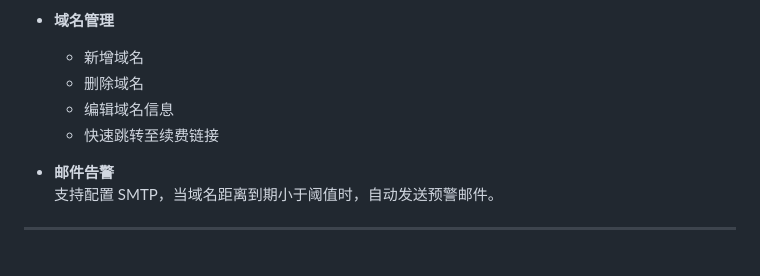
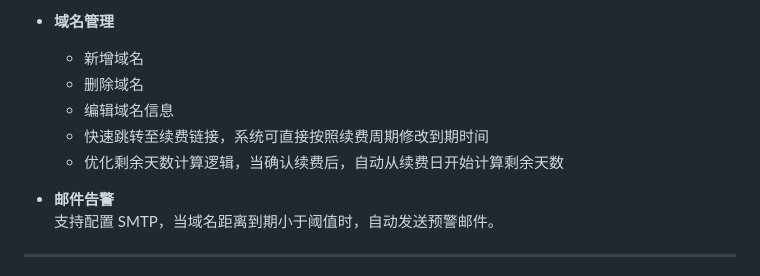
Before and after one commit to AimeiSoul/Domain-Monitor-System, a Markdown page: README.md, the part around the change. GitHub-like rendering.

```diff
--- a/README.md
+++ b/README.md
@@ -16,7 +16,8 @@
   - 新增域名
   - 删除域名
   - 编辑域名信息
-  - 快速跳转至续费链接
+  - 快速跳转至续费链接，系统可直接按照续费周期修改到期时间
+  - 优化剩余天数计算逻辑，当确认续费后，自动从续费日开始计算剩余天数
 
 - **邮件告警**
   支持配置 SMTP，当域名距离到期小于阈值时，自动发送预警邮件。
```
